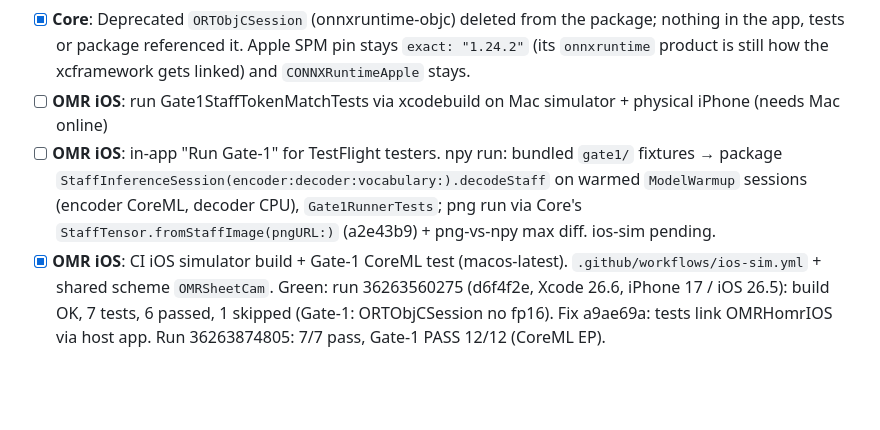
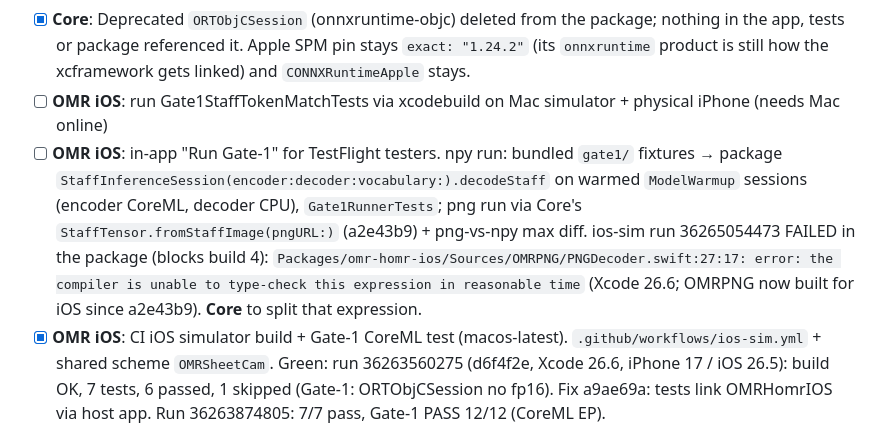
Before and after one commit to yishengjiang99/omr-sheet-cam, a Markdown page: TODO.md, the part around the change. Drawn GitHub-style; blank space fills up the shorter version.

Commit message:
todo: Run Gate-1 blocked by OMRPNG type-check error on Xcode (run 36265054473)

```diff
--- a/TODO.md
+++ b/TODO.md
@@ -16,7 +16,7 @@ Priority is **implementation first**. Keep test tooling to what's needed to prov
 - [x] **iOS**: App Gate-1 test on `ORTCSession` (encoder `.coreML` default / `.cpu` via `OMR_ENCODER_PROVIDER`, decoder fp32 `.cpu`; skips only if models missing). ios-sim.yml run 36263874805 (8452060, Xcode 26.6, iPhone 17 / iOS 26.5 sim, ORT 1.24.2): **Gate-1 PASS 12/12 on CoreML EP**; 7/7 tests pass. `DISABLE_DIAMOND_PROBLEM_DIAGNOSTIC` removed, not needed.
 - [x] **Core**: Deprecated `ORTObjCSession` (onnxruntime-objc) deleted from the package; nothing in the app, tests or package referenced it. Apple SPM pin stays `exact: "1.24.2"` (its `onnxruntime` product is still how the xcframework gets linked) and `CONNXRuntimeApple` stays.
 - [ ] **OMR iOS**: run Gate1StaffTokenMatchTests via xcodebuild on Mac simulator + physical iPhone (needs Mac online)
-- [ ] **OMR iOS**: in-app "Run Gate-1" for TestFlight testers. npy run: bundled `gate1/` fixtures → package `StaffInferenceSession(encoder:decoder:vocabulary:).decodeStaff` on warmed `ModelWarmup` sessions (encoder CoreML, decoder CPU), `Gate1RunnerTests`; png run via Core's `StaffTensor.fromStaffImage(pngURL:)` (a2e43b9) + png-vs-npy max diff. ios-sim pending.
+- [ ] **OMR iOS**: in-app "Run Gate-1" for TestFlight testers. npy run: bundled `gate1/` fixtures → package `StaffInferenceSession(encoder:decoder:vocabulary:).decodeStaff` on warmed `ModelWarmup` sessions (encoder CoreML, decoder CPU), `Gate1RunnerTests`; png run via Core's `StaffTensor.fromStaffImage(pngURL:)` (a2e43b9) + png-vs-npy max diff. ios-sim run 36265054473 FAILED in the package (blocks build 4): `Packages/omr-homr-ios/Sources/OMRPNG/PNGDecoder.swift:27:17: error: the compiler is unable to type-check this expression in reasonable time` (Xcode 26.6; OMRPNG now built for iOS since a2e43b9). **Core** to split that expression.
 - [x] **OMR iOS**: CI iOS simulator build + Gate-1 CoreML test (macos-latest). `.github/workflows/ios-sim.yml` + shared scheme `OMRSheetCam`. Green: run 36263560275 (d6f4f2e, Xcode 26.6, iPhone 17 / iOS 26.5): build OK, 7 tests, 6 passed, 1 skipped (Gate-1: ORTObjCSession no fp16). Fix a9ae69a: tests link OMRHomrIOS via host app. Run 36263874805: 7/7 pass, Gate-1 PASS 12/12 (CoreML EP).
 
 ## Next
```
